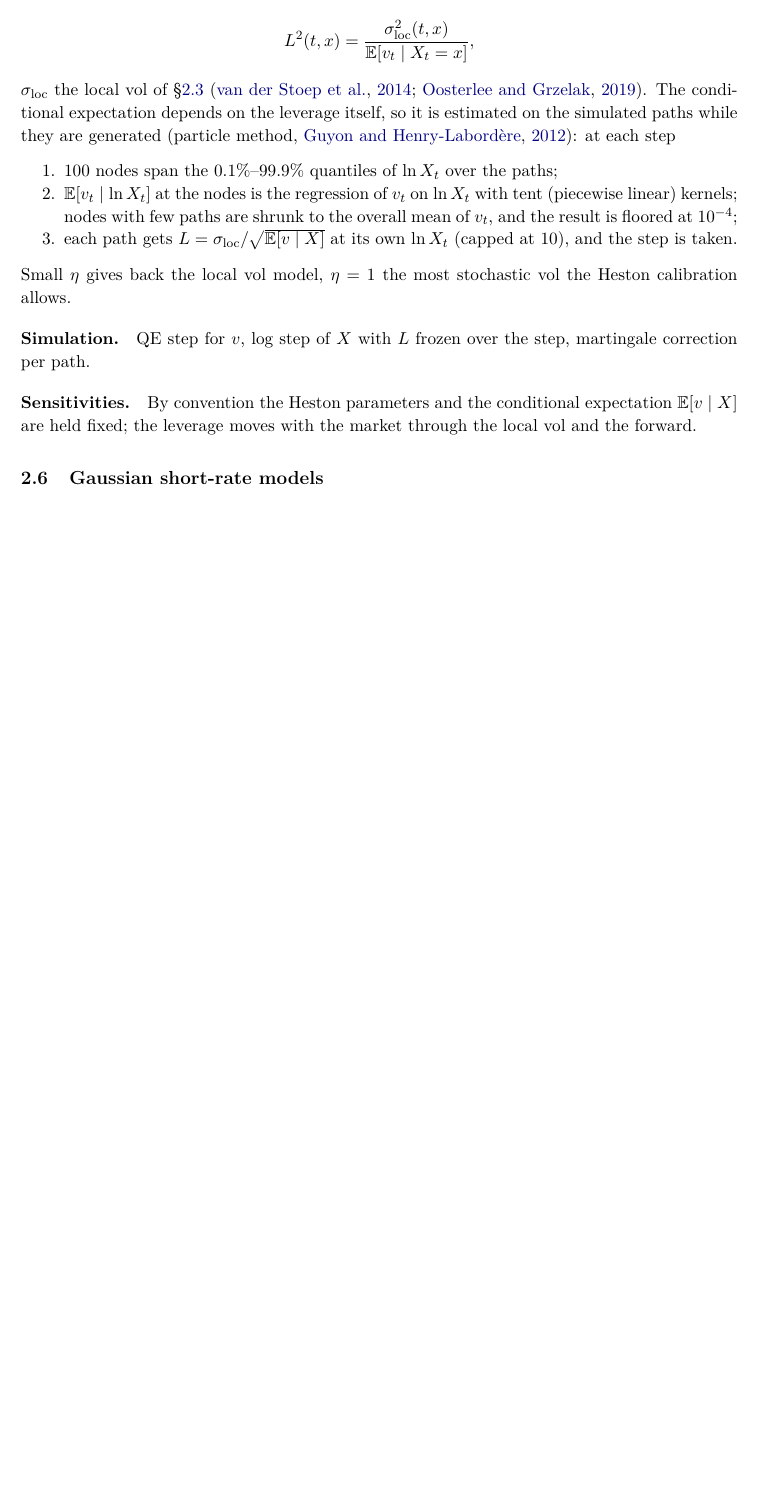
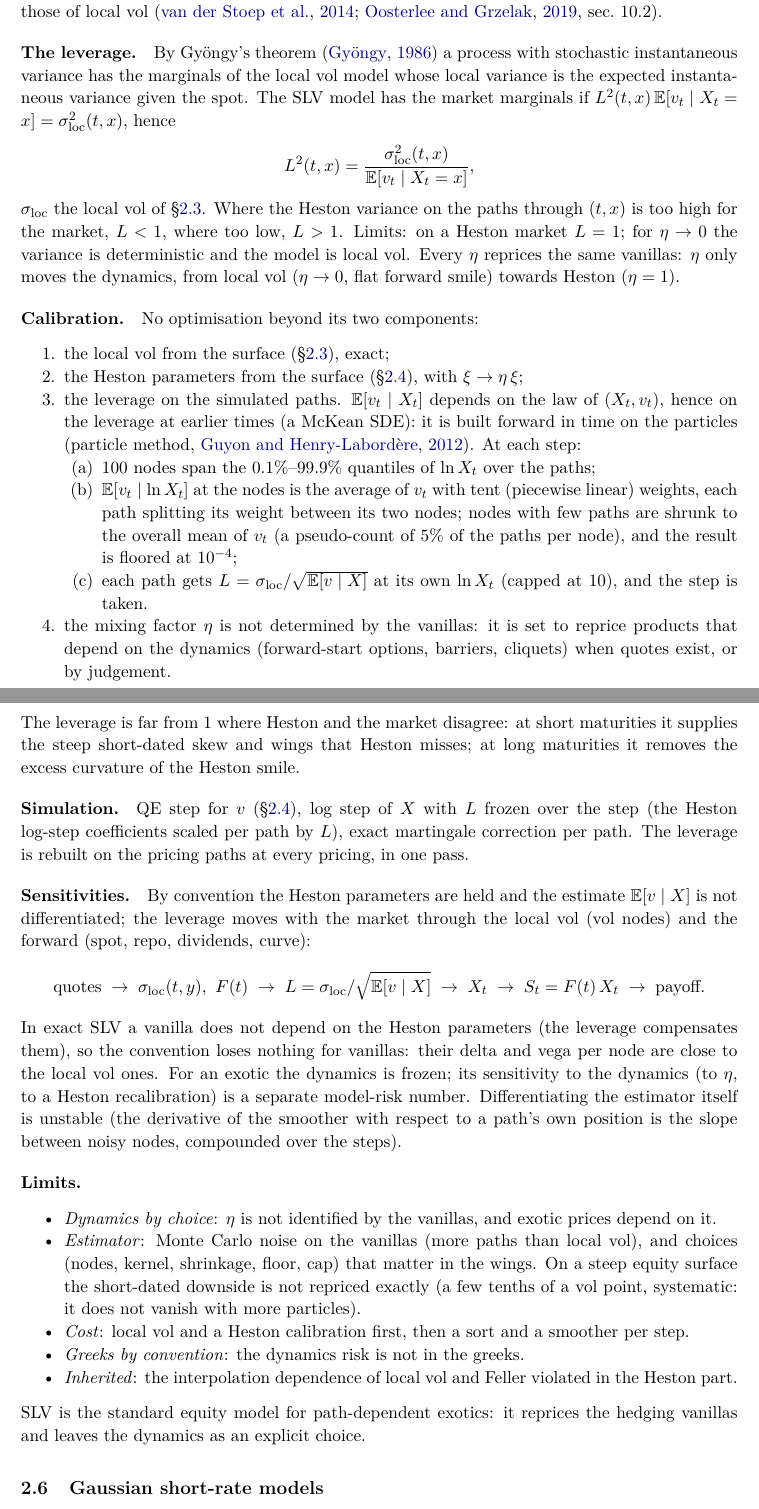
Before and after one commit to andrea220/tQuant, a LaTeX document (study/docs/models_and_pricing.tex, which reads study/docs/models/models.tex): part of page 13 of 19 before the commit and two parts of pages 13 and 14 of 20 after it, the two joined at a grey line, cut so that both start at the same text, the shorter picture padded with empty space. Compiled offline with pdfLaTeX.

Commit message:
Heston SLV notebook (tutorial: Gyongy leverage, particle method by hand = library, leverage surface, smile repriced, mixing factor and forward smile, barrier under the model family, AAD greeks and risk convention, limits); Models and Pricing SLV section rewritten; systematic short-dated downside repricing error of SLV found (not particle noise) and added to the roadmap, SLV vs LV readings in digital_strip / down_and_in_put corrected
Co-Authored-By: Claude Opus 5.5 <noreply@anthropic.com>

```diff
--- a/study/docs/models/models.tex
+++ b/study/docs/models/models.tex
@@ -397,24 +398,65 @@ variance gives the smile dynamics (forward smile); the leverage corrects the mar
+vol), the leverage corrects its level spot by spot so that the marginals are those of local vol
+\citep[][sec.~10.2]{vanderstoep2014,oosterlee2019}.
 
-\paragraph{Calibration of the leverage.} By Gyöngy's theorem the model has the local vol marginals if its local variance
-$L^2(t, x)\,\E[v_t \mid X_t = x]$ equals the market one, which gives
+\paragraph{The leverage.} By Gyöngy's theorem \citep{gyongy1986} a process with stochastic instantaneous variance has the
+marginals of the local vol model whose local variance is the expected instantaneous variance given the spot. The SLV
+model has the market marginals if $L^2(t, x)\,\E[v_t \mid X_t = x] = \sigma_{\mathrm{loc}}^2(t, x)$, hence
 \[
   L^2(t, x) = \frac{\sigma_{\mathrm{loc}}^2(t, x)}{\E[v_t \mid X_t = x]} ,
 \]
-$\sigma_{\mathrm{loc}}$ the local vol of \S\ref{sec:mp-lv} (\citealp{vanderstoep2014,oosterlee2019}). The conditional expectation depends on the
-leverage itself, so it is estimated on the simulated paths while they are generated (particle method,
-\citealp{guyon2012}): at each step
+$\sigma_{\mathrm{loc}}$ the local vol of \S\ref{sec:mp-lv}. Where the Heston variance on the paths through $(t, x)$ is too high for the
+market, $L < 1$, where too low, $L > 1$. Limits: on a Heston market $L = 1$; for $\eta \to 0$ the variance is deterministic and
+the model is local vol. Every $\eta$ reprices the same vanillas: $\eta$ only moves the dynamics, from local vol ($\eta \to 0$,
+flat forward smile) towards Heston ($\eta = 1$).
+
+\paragraph{Calibration.} No optimisation beyond its two components:
 \begin{enumerate}[nosep]
-  \item 100 nodes span the 0.1\%--99.9\% quantiles of $\ln X_t$ over the paths;
-  \item $\E[v_t \mid \ln X_t]$ at the nodes is the regression of $v_t$ on $\ln X_t$ with tent (piecewise linear) kernels; nodes
-        with few paths are shrunk to the overall mean of $v_t$, and the result is floored at $10^{-4}$;
-  \item each path gets $L = \sigma_{\mathrm{loc}}/\sqrt{\E[v \mid X]}$ at its own $\ln X_t$ (capped at 10), and the step is taken.
+  \item the local vol from the surface (\S\ref{sec:mp-lv}), exact;
+  \item the Heston parameters from the surface (\S\ref{sec:mp-heston}), with $\xi \to \eta\,\xi$;
+  \item the leverage on the simulated paths. $\E[v_t \mid X_t]$ depends on the law of $(X_t, v_t)$, hence on the leverage at
+        earlier times (a McKean SDE): it is built forward in time on the particles \citep[particle method,][]{guyon2012}.
+        At each step:
+        \begin{enumerate}[nosep]
+          \item 100 nodes span the 0.1\%--99.9\% quantiles of $\ln X_t$ over the paths;
+          \item $\E[v_t \mid \ln X_t]$ at the nodes is the average of $v_t$ with tent (piecewise linear) weights, each path
+                splitting its weight between its two nodes; nodes with few paths are shrunk to the overall mean of $v_t$
+                (a pseudo-count of 5\% of the paths per node), and the result is floored at $10^{-4}$;
+          \item each path gets $L = \sigma_{\mathrm{loc}}/\sqrt{\E[v \mid X]}$ at its own $\ln X_t$ (capped at 10), and the step is taken.
+        \end{enumerate}
+  \item the mixing factor $\eta$ is not determined by the vanillas: it is set to reprice products that depend on the
+        dynamics (forward-start options, barriers, cliquets) when quotes exist, or by judgement.
 \end{enumerate}
-Small $\eta$ gives back the local vol model, $\eta = 1$ the most stochastic vol the Heston calibration allows.
+The leverage is far from 1 where Heston and the market disagree: at short maturities it supplies the steep short-dated
+skew and wings that Heston misses; at long maturities it removes the excess curvature of the Heston smile.
 
-\paragraph{Simulation.} QE step for $v$, log step of $X$ with $L$ frozen over the step, martingale correction per path.
+\paragraph{Simulation.} QE step for $v$ (\S\ref{sec:mp-heston}), log step of $X$ with $L$ frozen over the step (the Heston
+log-step coefficients scaled per path by $L$), exact martingale correction per path. The leverage is rebuilt on the
+pricing paths at every pricing, in one pass.
 
-\paragraph{Sensitivities.} By convention the Heston parameters and the conditional expectation $\E[v \mid X]$ are held
-fixed; the leverage moves with the market through the local vol and the forward.
+\paragraph{Sensitivities.} By convention the Heston parameters are held and the estimate $\E[v \mid X]$ is not
+differentiated; the leverage moves with the market through the local vol (vol nodes) and the forward (spot, repo,
+dividends, curve):
+\[
+  \text{quotes} \;\to\; \sigma_{\mathrm{loc}}(t, y),\ F(t) \;\to\; L = \sigma_{\mathrm{loc}}/\sqrt{\E[v \mid X]} \;\to\; X_t \;\to\; S_t = F(t)\,X_t \;\to\; \text{payoff}.
+\]
+In exact SLV a vanilla does not depend on the Heston parameters (the leverage compensates them), so the convention
+loses nothing for vanillas: their delta and vega per node are close to the local vol ones. For an exotic the dynamics
+is frozen; its sensitivity to the dynamics (to $\eta$, to a Heston recalibration) is a separate model-risk number.
+Differentiating the estimator itself is unstable (the derivative of the smoother with respect to a path's own position
+is the slope between noisy nodes, compounded over the steps).
+
+\paragraph{Limits.}
+\begin{itemize}[nosep]
+  \item \emph{Dynamics by choice}: $\eta$ is not identified by the vanillas, and exotic prices depend on it.
+  \item \emph{Estimator}: Monte Carlo noise on the vanillas (more paths than local vol), and choices (nodes, kernel,
+        shrinkage, floor, cap) that matter in the wings. On a steep equity surface the short-dated downside is not
+        repriced exactly (a few tenths of a vol point, systematic: it does not vanish with more particles).
+  \item \emph{Cost}: local vol and a Heston calibration first, then a sort and a smoother per step.
+  \item \emph{Greeks by convention}: the dynamics risk is not in the greeks.
+  \item \emph{Inherited}: the interpolation dependence of local vol and Feller violated in the Heston part.
+\end{itemize}
+SLV is the standard equity model for path-dependent exotics: it reprices the hedging vanillas and leaves the dynamics
+as an explicit choice.
 
 % ─────────────────────────────────────────────────────────────────────────────
 \subsection{Gaussian short-rate models}\label{sec:mp-gsr}
```
Also changed, not shown: ROADMAP.md (+10 -0 lines), study/docs/models/models.tex (7 more changed lines), 3 other files.
